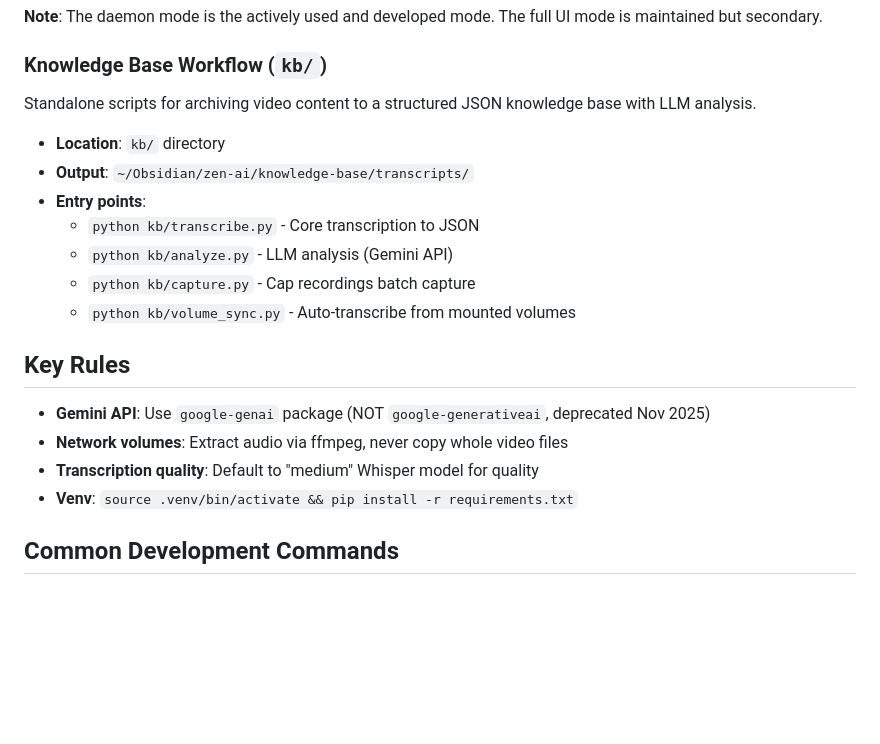
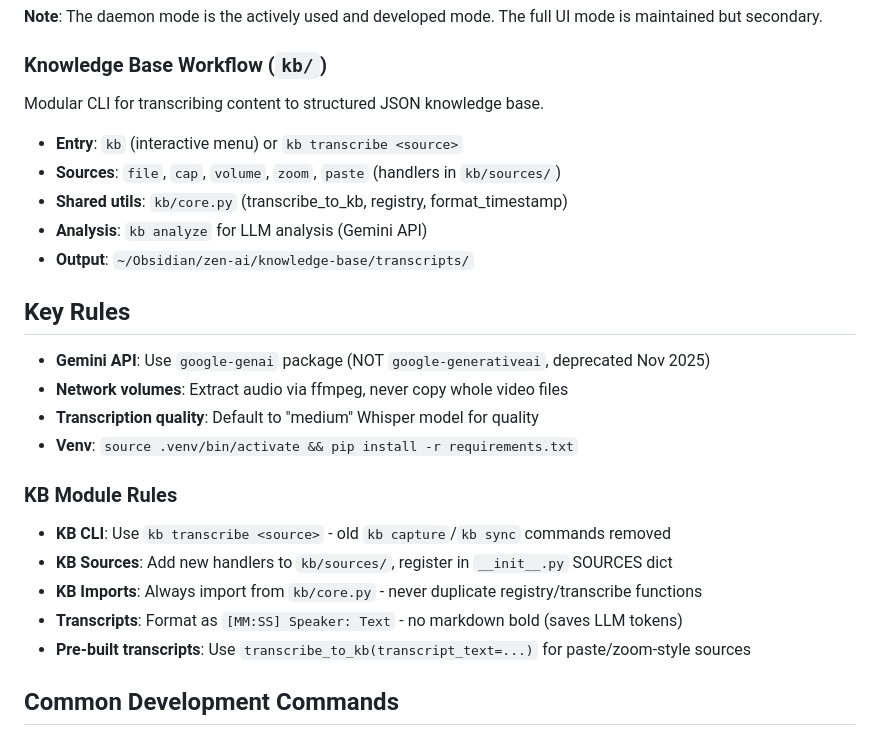
Before and after one commit to blakesims/whisper-flow-local-free, a Markdown page: CLAUDE.md, the part around the change. Drawn GitHub-style; blank space fills up the shorter version.

Commit message:
docs: update CLAUDE.md with KB module refactor rules
- Rewrite KB Workflow section to reflect new architecture
- Remove references to deleted files (capture.py, volume_sync.py)
- Add KB Module Rules section:
  - Use kb transcribe <source> CLI pattern
  - Add sources to kb/sources/, register in SOURCES dict
  - Import shared utils from kb/core.py
  - Transcript format: [MM:SS] Speaker: Text (no markdown bold)
  - Pre-built transcripts use transcript_text parameter

Co-Authored-By: Claude Opus 4.5 <noreply@anthropic.com>

```diff
--- a/CLAUDE.md
+++ b/CLAUDE.md
@@ -25,14 +25,12 @@ A larger floating window with more controls. Uses **faster-whisper** library.
 **Note**: The daemon mode is the actively used and developed mode. The full UI mode is maintained but secondary.
 
 ### Knowledge Base Workflow (`kb/`)
-Standalone scripts for archiving video content to a structured JSON knowledge base with LLM analysis.
-- **Location**: `kb/` directory
+Modular CLI for transcribing content to structured JSON knowledge base.
+- **Entry**: `kb` (interactive menu) or `kb transcribe <source>`
+- **Sources**: `file`, `cap`, `volume`, `zoom`, `paste` (handlers in `kb/sources/`)
+- **Shared utils**: `kb/core.py` (transcribe_to_kb, registry, format_timestamp)
+- **Analysis**: `kb analyze` for LLM analysis (Gemini API)
 - **Output**: `~/Obsidian/zen-ai/knowledge-base/transcripts/`
-- **Entry points**:
-  - `python kb/transcribe.py` - Core transcription to JSON
-  - `python kb/analyze.py` - LLM analysis (Gemini API)
-  - `python kb/capture.py` - Cap recordings batch capture
-  - `python kb/volume_sync.py` - Auto-transcribe from mounted volumes
 
 ## Key Rules
 
@@ -40,6 +38,13 @@ Standalone scripts for archiving video content to a structured JSON knowledge ba
 - **Network volumes**: Extract audio via ffmpeg, never copy whole video files
 - **Transcription quality**: Default to "medium" Whisper model for quality
 - **Venv**: `source .venv/bin/activate && pip install -r requirements.txt`
+
+### KB Module Rules
+- **KB CLI**: Use `kb transcribe <source>` - old `kb capture`/`kb sync` commands removed
+- **KB Sources**: Add new handlers to `kb/sources/`, register in `__init__.py` SOURCES dict
+- **KB Imports**: Always import from `kb/core.py` - never duplicate registry/transcribe functions
+- **Transcripts**: Format as `[MM:SS] Speaker: Text` - no markdown bold (saves LLM tokens)
+- **Pre-built transcripts**: Use `transcribe_to_kb(transcript_text=...)` for paste/zoom-style sources
 
 ## Common Development Commands
 
```
